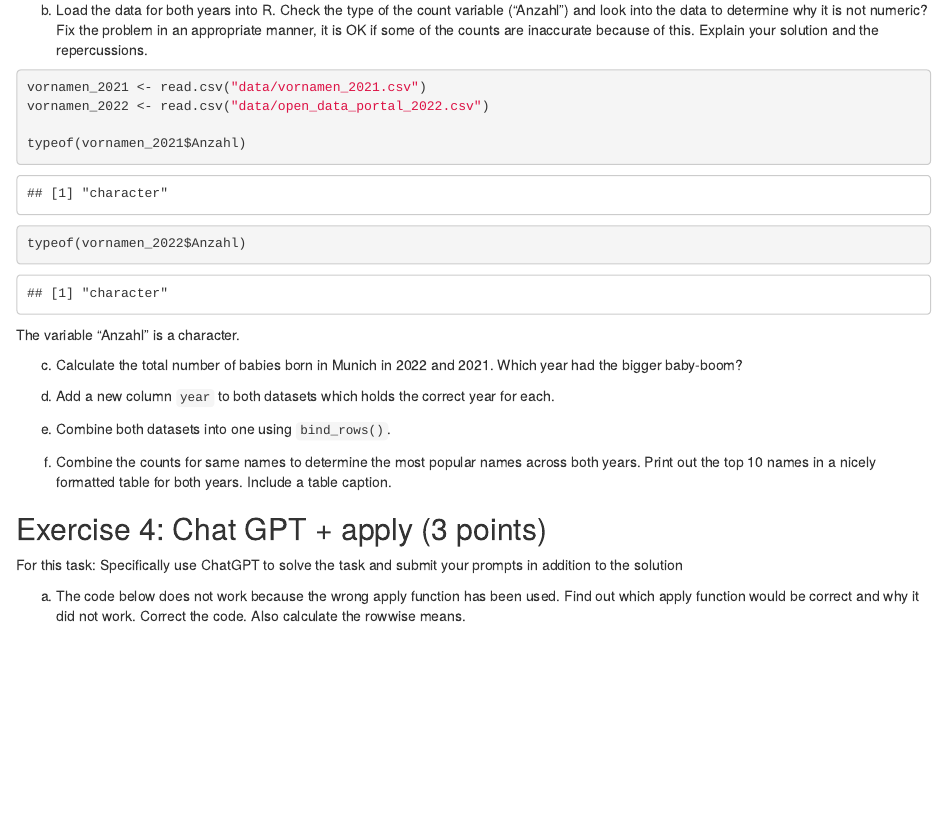
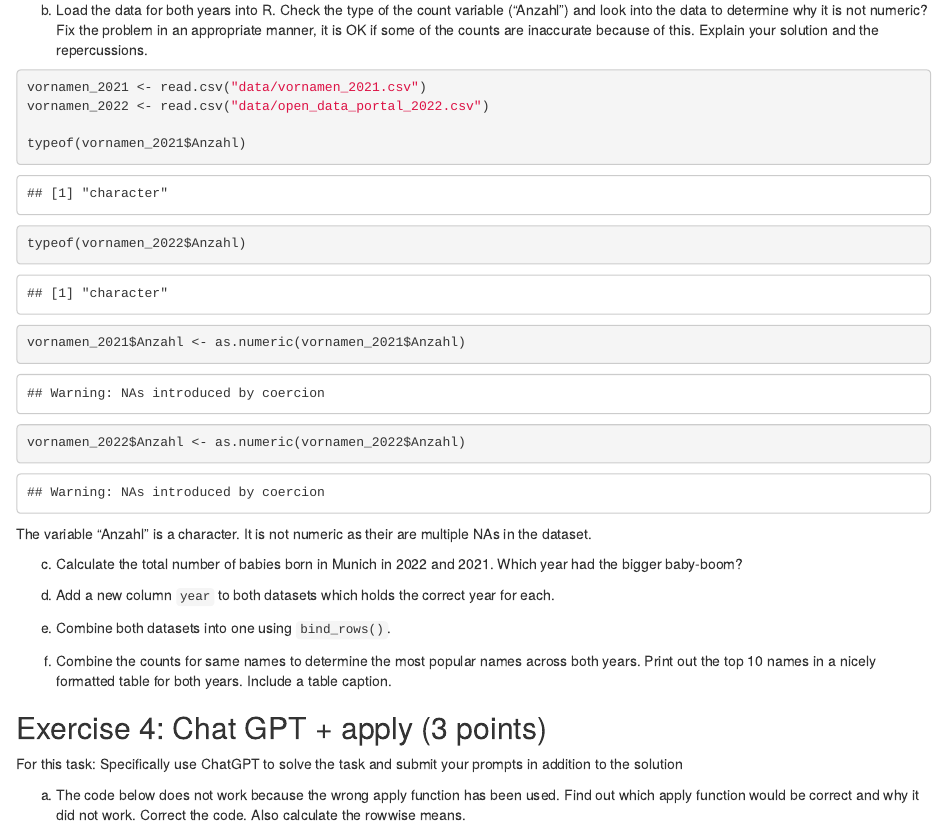
Before and after one commit to Nele-md/exeRcise-sheet-3, an R Markdown document (graded exercise 3.Rmd): the page in a window 1100 px wide, from 1030 px down. Rendered offline with R 4.5, knitr and Pandoc, with nearby package versions.

Commit message:
3b) explaination why the variable is not numeric 3b) fixing the problem

````diff
--- a/graded exercise 3.Rmd
+++ b/graded exercise 3.Rmd
@@ -78,8 +78,11 @@ vornamen_2022 <- read.csv("data/open_data_portal_2022.csv")
 
 typeof(vornamen_2021$Anzahl)
 typeof(vornamen_2022$Anzahl)
+
+vornamen_2021$Anzahl <- as.numeric(vornamen_2021$Anzahl)
+vornamen_2022$Anzahl <- as.numeric(vornamen_2022$Anzahl)
 ```
-The variable "Anzahl" is a character.
+The variable "Anzahl" is a character. It is not numeric as their are multiple NAs in the dataset.
 
 c)  Calculate the total number of babies born in Munich in 2022
     and 2021. Which year had the bigger baby-boom?
````
